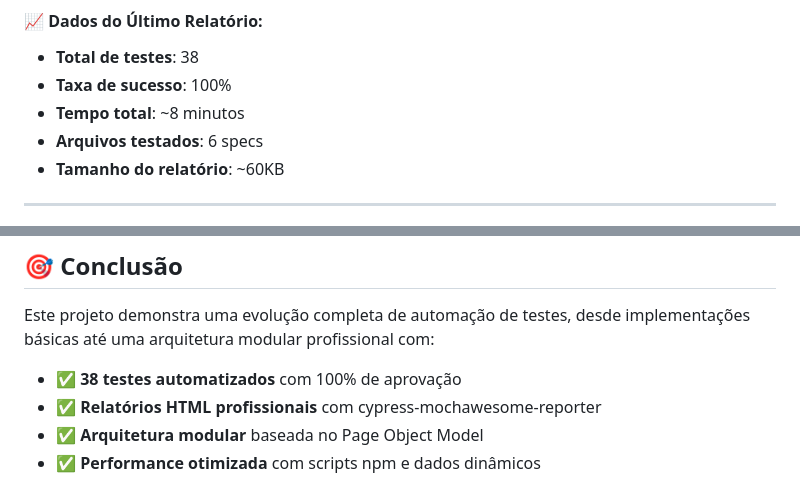
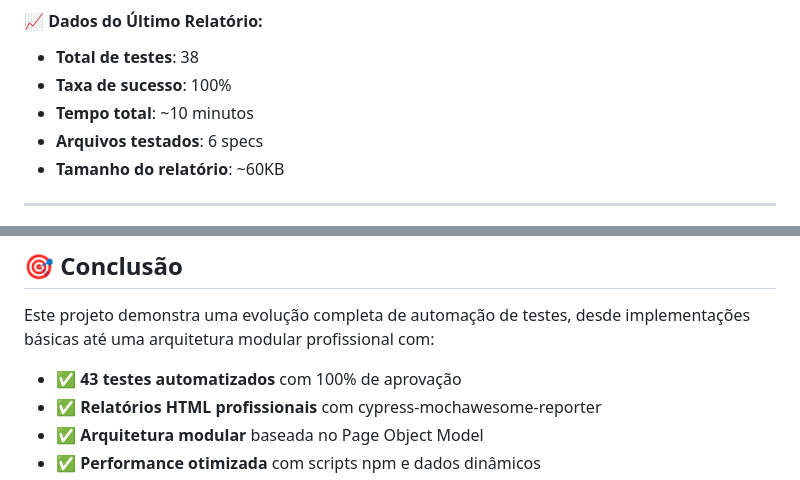
Before and after one commit to Renatacpf/pgats-automacao-web, a Markdown page: README.md, 2 parts joined by grey strips. Rendered like a GitHub page.

```diff
--- a/README.md
+++ b/README.md
@@ -382,7 +392,7 @@ open cypress/reports/html/index.html
 #### **📈 Dados do Último Relatório:**
 - **Total de testes**: 38
 - **Taxa de sucesso**: 100%
-- **Tempo total**: ~8 minutos
+- **Tempo total**: ~10 minutos
 - **Arquivos testados**: 6 specs
 - **Tamanho do relatório**: ~60KB
 
@@ -661,7 +671,7 @@ Para contribuir com o projeto:
 
 Este projeto demonstra uma evolução completa de automação de testes, desde implementações básicas até uma arquitetura modular profissional com:
 
-- ✅ **38 testes automatizados** com 100% de aprovação
+- ✅ **43 testes automatizados** com 100% de aprovação
 - ✅ **Relatórios HTML profissionais** com cypress-mochawesome-reporter
 - ✅ **Arquitetura modular** baseada no Page Object Model
 - ✅ **Performance otimizada** com scripts npm e dados dinâmicos
```
Also changed, not shown: other parts of README.md (+14 -4 lines).
